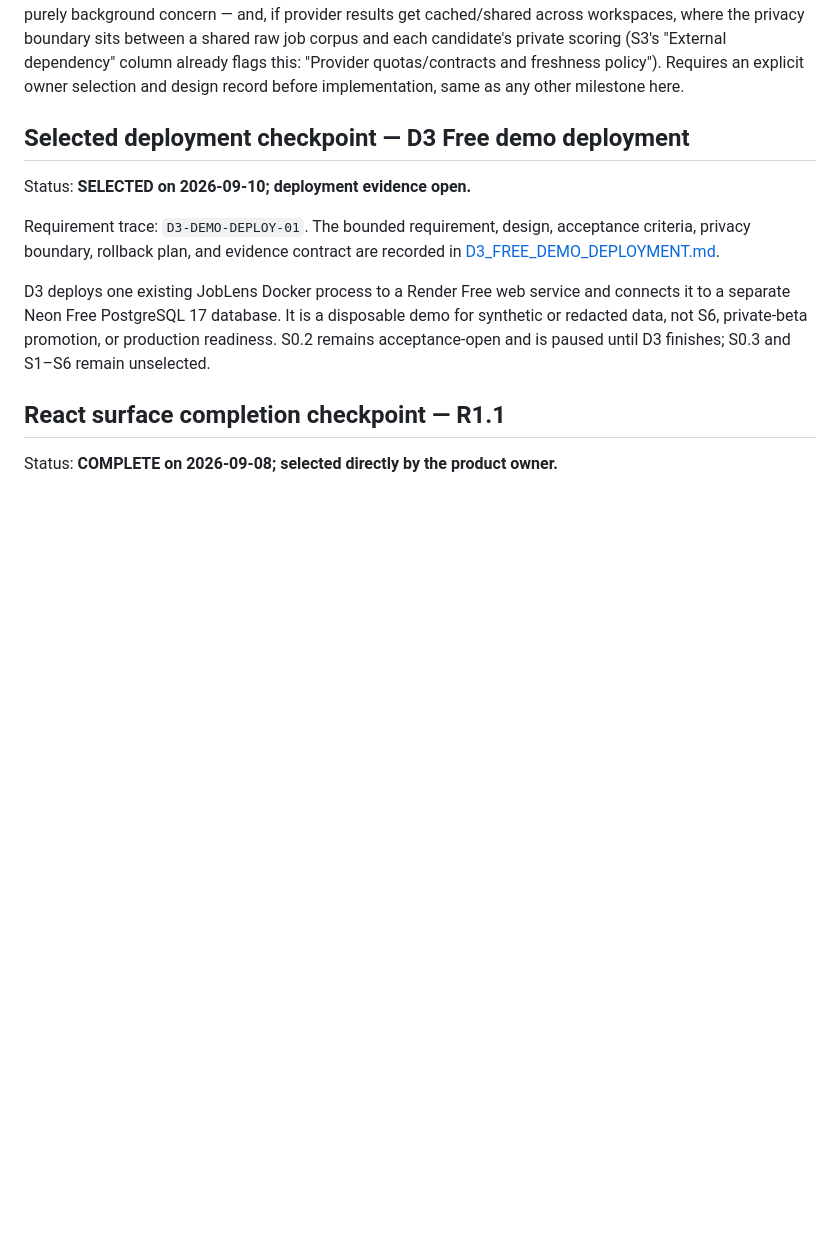
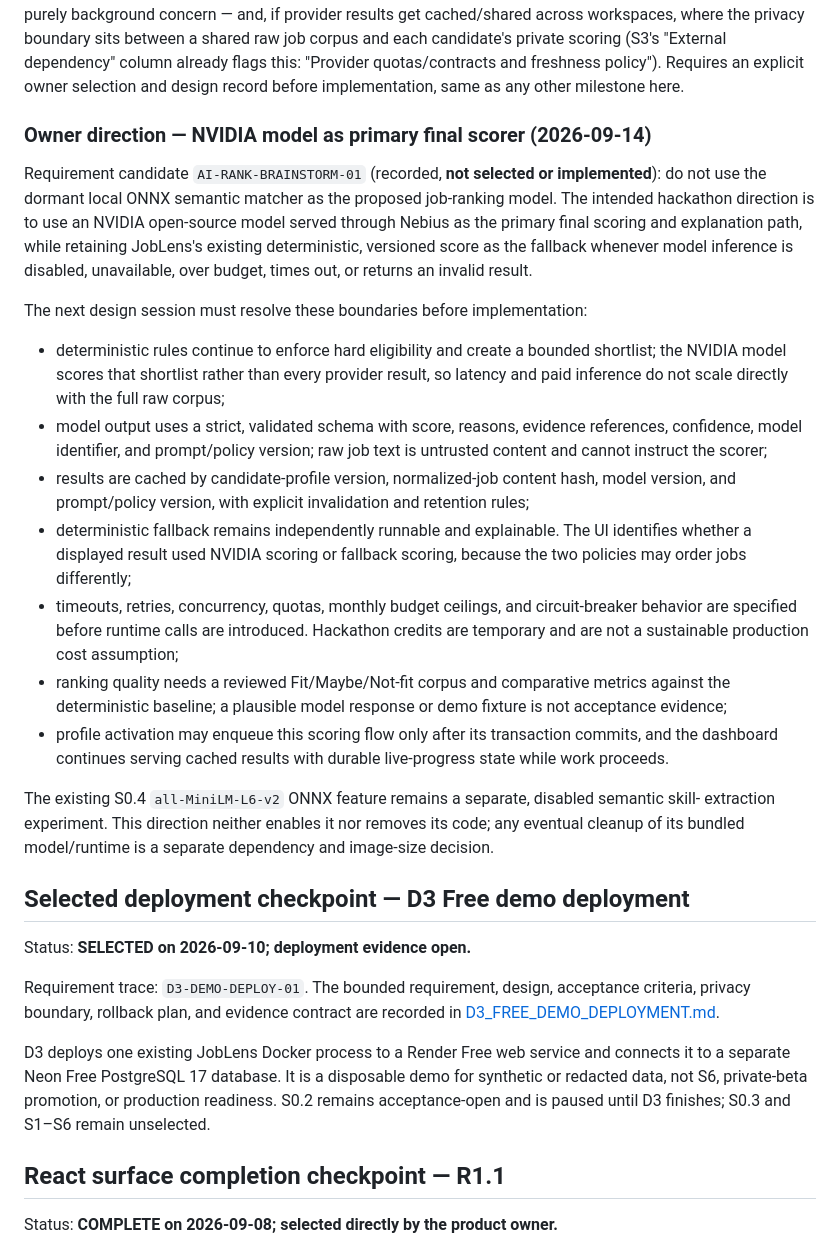
Before and after one commit to 2309ankit/joblens, a Markdown page: NEXT_MILESTONES.md, the part around the change. Drawn GitHub-style; blank space fills up the shorter version.

Commit message:
docs: record Nebius NVIDIA primary scoring direction

```diff
--- a/NEXT_MILESTONES.md
+++ b/NEXT_MILESTONES.md
@@ -55,6 +55,40 @@ privacy boundary sits between a shared raw job corpus and each candidate's priva
 "External dependency" column already flags this: "Provider quotas/contracts and freshness policy").
 Requires an explicit owner selection and design record before implementation, same as any other
 milestone here.
+
+### Owner direction — NVIDIA model as primary final scorer (2026-09-14)
+
+Requirement candidate `AI-RANK-BRAINSTORM-01` (recorded, **not selected or implemented**): do not use
+the dormant local ONNX semantic matcher as the proposed job-ranking model. The intended hackathon
+direction is to use an NVIDIA open-source model served through Nebius as the primary final scoring
+and explanation path, while retaining JobLens's existing deterministic, versioned score as the
+fallback whenever model inference is disabled, unavailable, over budget, times out, or returns an
+invalid result.
+
+The next design session must resolve these boundaries before implementation:
+
+- deterministic rules continue to enforce hard eligibility and create a bounded shortlist; the
+  NVIDIA model scores that shortlist rather than every provider result, so latency and paid inference
+  do not scale directly with the full raw corpus;
+- model output uses a strict, validated schema with score, reasons, evidence references, confidence,
+  model identifier, and prompt/policy version; raw job text is untrusted content and cannot instruct
+  the scorer;
+- results are cached by candidate-profile version, normalized-job content hash, model version, and
+  prompt/policy version, with explicit invalidation and retention rules;
+- deterministic fallback remains independently runnable and explainable. The UI identifies whether
+  a displayed result used NVIDIA scoring or fallback scoring, because the two policies may order
+  jobs differently;
+- timeouts, retries, concurrency, quotas, monthly budget ceilings, and circuit-breaker behavior are
+  specified before runtime calls are introduced. Hackathon credits are temporary and are not a
+  sustainable production cost assumption;
+- ranking quality needs a reviewed Fit/Maybe/Not-fit corpus and comparative metrics against the
+  deterministic baseline; a plausible model response or demo fixture is not acceptance evidence;
+- profile activation may enqueue this scoring flow only after its transaction commits, and the
+  dashboard continues serving cached results with durable live-progress state while work proceeds.
+
+The existing S0.4 `all-MiniLM-L6-v2` ONNX feature remains a separate, disabled semantic skill-
+extraction experiment. This direction neither enables it nor removes its code; any eventual cleanup
+of its bundled model/runtime is a separate dependency and image-size decision.
 
 ## Selected deployment checkpoint — D3 Free demo deployment
 
```
